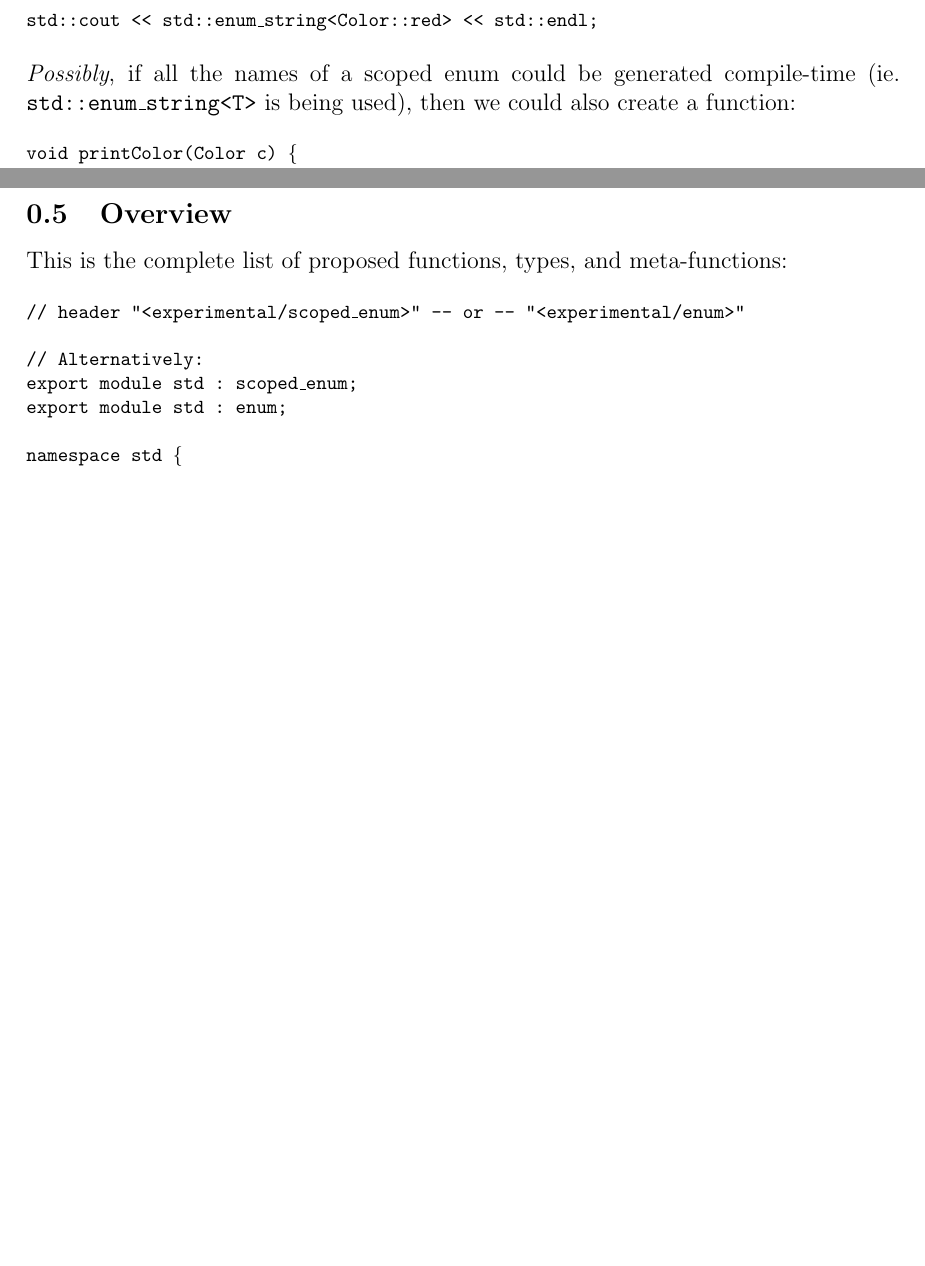
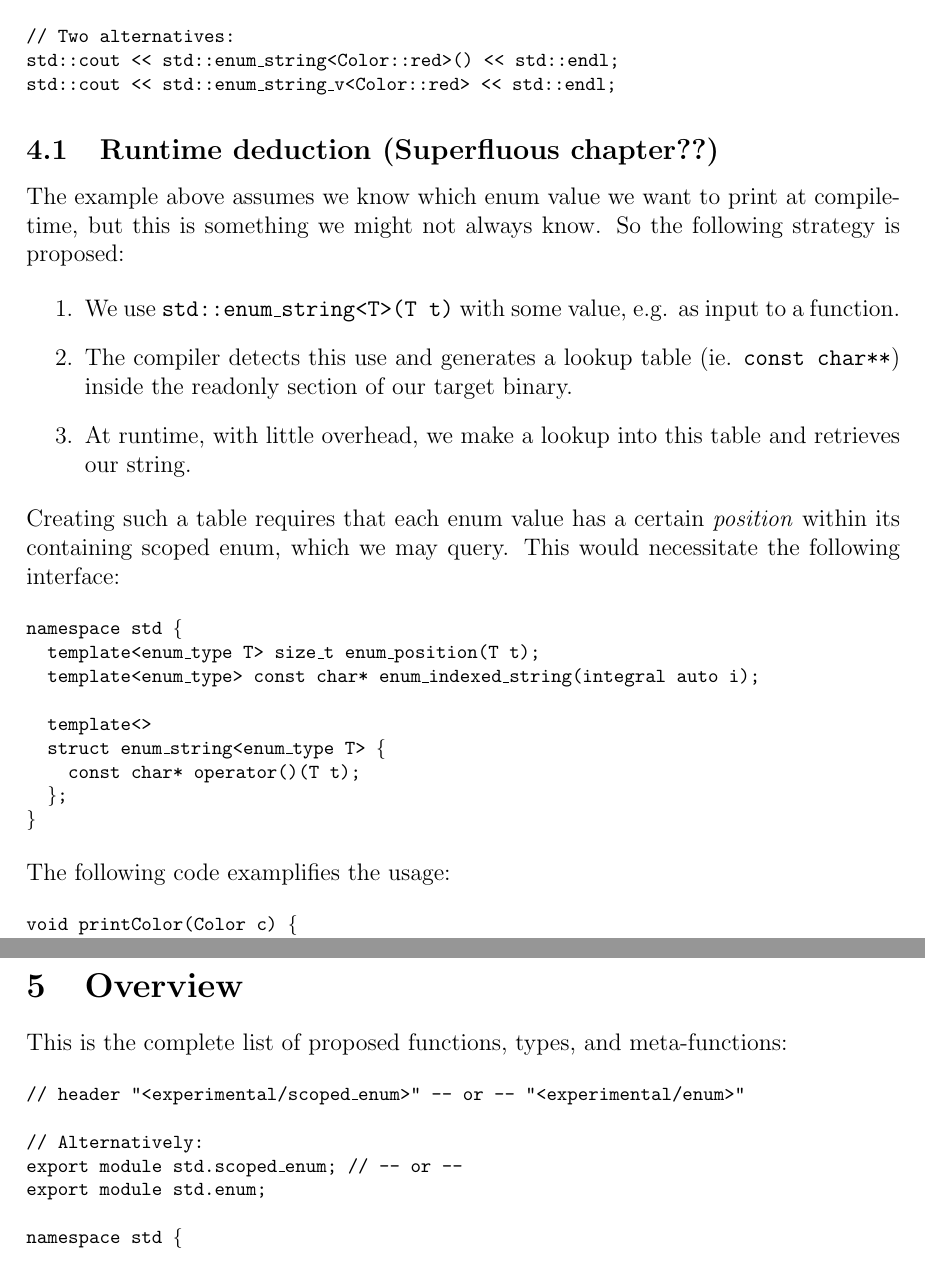
Before and after one commit to alexpanter/cpp-enum-proposal, a LaTeX document (report.tex): two parts of pages 3 and 4 of 5, joined at a grey line, cut at the place of the change, the shorter picture padded with empty space. Compiled offline with pdfLaTeX.

Commit message:
Improvements

```diff
--- a/report.tex
+++ b/report.tex
@@ -137,19 +137,48 @@ ourselves and maintaining it when new values are added to the enum or renamed,
 better yet to let the compiler do the heavy-lifting for us. Proposed syntax:
 
 \begin{alltt}\footnotesize
-enum class Color \{
-  red,
-  green,
-  blue
-\};
+enum class Color \{ red, green, blue \};
 
-std::cout << std::enum\_string<Color::red> << std::endl;
+// Two alternatives:
+std::cout << std::enum\_string<Color::red>() << std::endl;
+std::cout << std::enum\_string\_v<Color::red> << std::endl;
+\end{alltt}
+
+
+\subsection{Runtime deduction (Superfluous chapter??)}
+
+The example above assumes we know which enum value we want to print at
+compile-time, but this is something we might not always know. So the following
+strategy is proposed:
+
+\begin{enumerate}
+\item We use \texttt{std::enum\_string<T>(T t)} with some value, e.g. as input
+  to a function.
+\item The compiler detects this use and generates a lookup table (ie.
+  \texttt{const char**}) inside the readonly section of our target binary.
+\item At runtime, with little overhead, we make a lookup into this table and
+  retrieves our string.
+\end{enumerate}
+
+\noindent
+Creating such a table requires that each enum value has a certain
+\textit{position} within its containing scoped enum, which we may query.
+This would necessitate the following interface:
+
+\begin{alltt}\footnotesize
+namespace std \{
+  template<enum\_type T> size\_t enum\_position(T t);
+  template<enum\_type> const char* enum\_indexed\_string(integral auto i);
+
+  template<>
+  struct enum\_string<enum\_type T> \{
+    const char* operator()(T t);
+  \};
+\}
 \end{alltt}
 
 \noindent
-\textit{Possibly}, if all the names of a scoped enum could be generated
-compile-time (ie. \texttt{std::enum\_string<T>} is being used), then we could
-also create a function:
+The following code examplifies the usage:
 
 \begin{alltt}\footnotesize
 void printColor(Color c) \{
@@ -166,7 +195,7 @@ printColor(Color::red); // Should output "<namespace::>Color::red"
 
 
 \newpage
-\subsection{Overview}
+\section{Overview}
 
 This is the complete list of proposed functions, types, and meta-functions:
 
@@ -174,8 +203,8 @@ This is the complete list of proposed functions, types, and meta-functions:
 // header "<experimental/scoped\_enum>" -- or -- "<experimental/enum>"
 
 // Alternatively:
-export module std : scoped\_enum;
-export module std : enum;
+export module std.scoped\_enum; // -- or --
+export module std.enum;
 
 namespace std \{
 
```
Also changed, not shown: report.pdf, report.tex (22 more changed lines).
